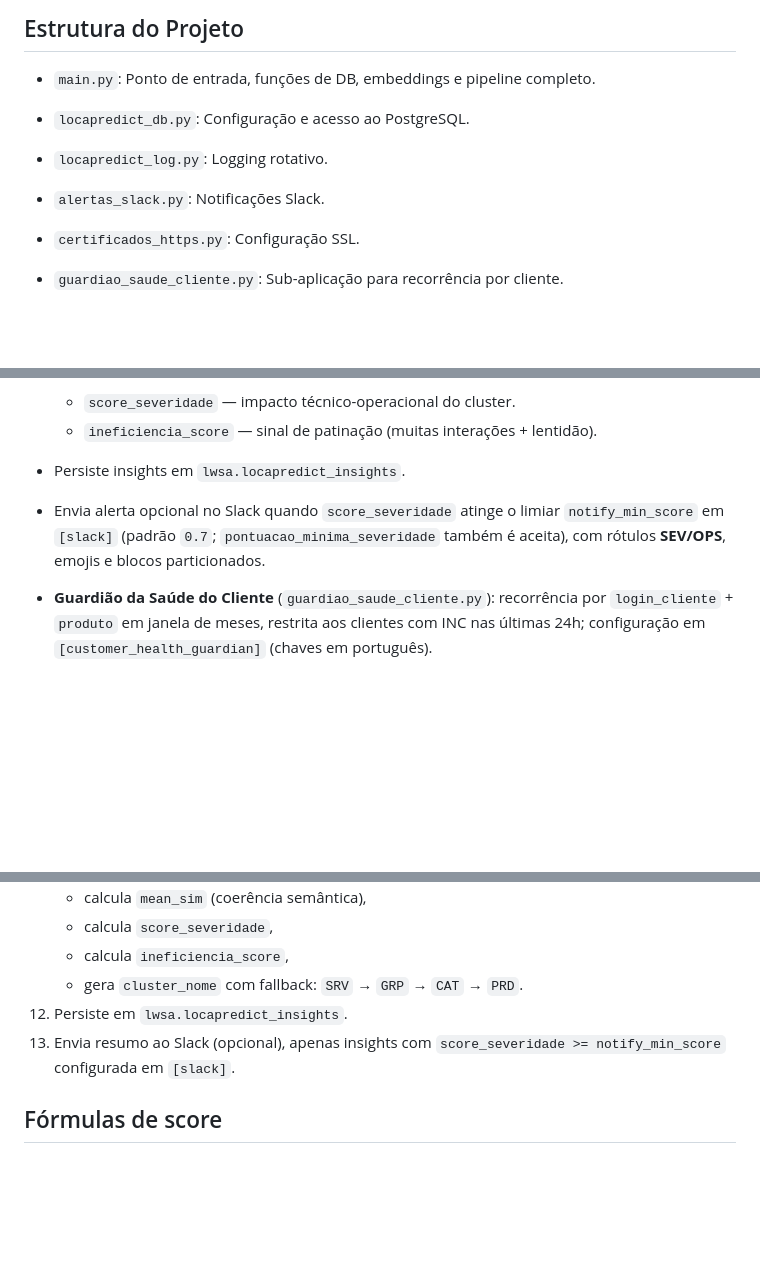
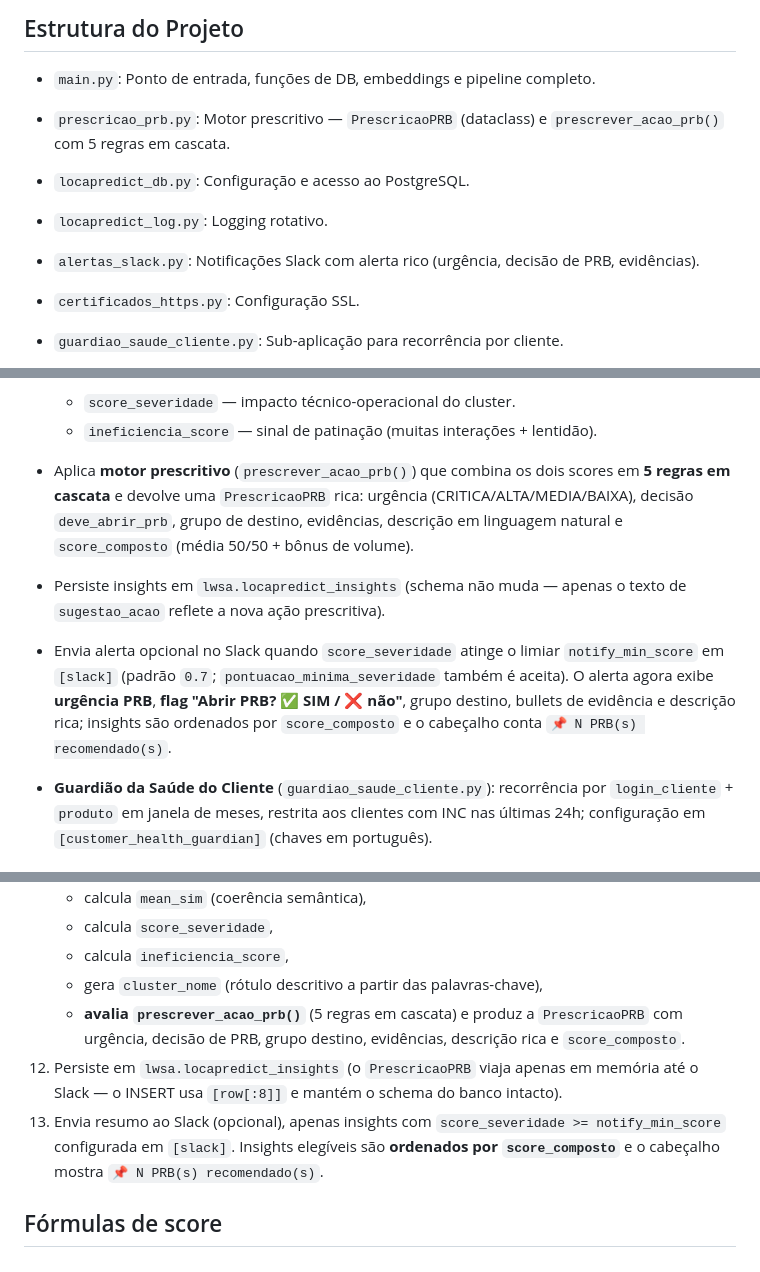
Before and after one commit to elmiso007/InsightFlow, a Markdown page: MRP para PRB/locapredict/README.md, 3 parts joined by grey strips. Drawn GitHub-style; blank space fills up the shorter version.

```diff
--- a/MRP para PRB/locapredict/README.md
+++ b/MRP para PRB/locapredict/README.md
@@ -5,9 +5,10 @@ Motor de análise de incidentes do ServiceNow com NLP + clusterização para ide
 ## Estrutura do Projeto
 
 - `main.py`: Ponto de entrada, funções de DB, embeddings e pipeline completo.
+- `prescricao_prb.py`: Motor prescritivo — `PrescricaoPRB` (dataclass) e `prescrever_acao_prb()` com 5 regras em cascata.
 - `locapredict_db.py`: Configuração e acesso ao PostgreSQL.
 - `locapredict_log.py`: Logging rotativo.
-- `alertas_slack.py`: Notificações Slack.
+- `alertas_slack.py`: Notificações Slack com alerta rico (urgência, decisão de PRB, evidências).
 - `certificados_https.py`: Configuração SSL.
 - `guardiao_saude_cliente.py`: Sub-aplicação para recorrência por cliente.
 
@@ -19,8 +20,9 @@ Motor de análise de incidentes do ServiceNow com NLP + clusterização para ide
 - Calcula dois indicadores (0 a 1):
   - `score_severidade` — impacto técnico-operacional do cluster.
   - `ineficiencia_score` — sinal de patinação (muitas interações + lentidão).
-- Persiste insights em `lwsa.locapredict_insights`.
-- Envia alerta opcional no Slack quando `score_severidade` atinge o limiar `notify_min_score` em `[slack]` (padrão `0.7`; `pontuacao_minima_severidade` também é aceita), com rótulos **SEV/OPS**, emojis e blocos particionados.
+- Aplica **motor prescritivo** (`prescrever_acao_prb()`) que combina os dois scores em **5 regras em cascata** e devolve uma `PrescricaoPRB` rica: urgência (CRITICA/ALTA/MEDIA/BAIXA), decisão `deve_abrir_prb`, grupo de destino, evidências, descrição em linguagem natural e `score_composto` (média 50/50 + bônus de volume).
+- Persiste insights em `lwsa.locapredict_insights` (schema não muda — apenas o texto de `sugestao_acao` reflete a nova ação prescritiva).
+- Envia alerta opcional no Slack quando `score_severidade` atinge o limiar `notify_min_score` em `[slack]` (padrão `0.7`; `pontuacao_minima_severidade` também é aceita). O alerta agora exibe **urgência PRB**, **flag "Abrir PRB? ✅ SIM / ❌ não"**, grupo destino, bullets de evidência e descrição rica; insights são ordenados por `score_composto` e o cabeçalho conta `📌 N PRB(s) recomendado(s)`.
 - **Guardião da Saúde do Cliente** (`guardiao_saude_cliente.py`): recorrência por `login_cliente` + `produto` em janela de meses, restrita aos clientes com INC nas últimas 24h; configuração em `[customer_health_guardian]` (chaves em português).
 
 ## Pré-requisitos
@@ -178,9 +180,10 @@ Na subida dos dados, o console imprime qual regra de **tempo** e qual coluna de
     - calcula `mean_sim` (coerência semântica),
     - calcula `score_severidade`,
     - calcula `ineficiencia_score`,
-    - gera `cluster_nome` com fallback: `SRV` → `GRP` → `CAT` → `PRD`.
-12. Persiste em `lwsa.locapredict_insights`.
-13. Envia resumo ao Slack (opcional), apenas insights com `score_severidade >= notify_min_score` configurada em `[slack]`.
+    - gera `cluster_nome` (rótulo descritivo a partir das palavras-chave),
+    - **avalia `prescrever_acao_prb()`** (5 regras em cascata) e produz a `PrescricaoPRB` com urgência, decisão de PRB, grupo destino, evidências, descrição rica e `score_composto`.
+12. Persiste em `lwsa.locapredict_insights` (o `PrescricaoPRB` viaja apenas em memória até o Slack — o INSERT usa `[row[:8]]` e mantém o schema do banco intacto).
+13. Envia resumo ao Slack (opcional), apenas insights com `score_severidade >= notify_min_score` configurada em `[slack]`. Insights elegíveis são **ordenados por `score_composto`** e o cabeçalho mostra `📌 N PRB(s) recomendado(s)`.
 
 ## Fórmulas de score
 
```
Also changed, not shown: other parts of MRP para PRB/locapredict/README.md (+83 -18 lines).
